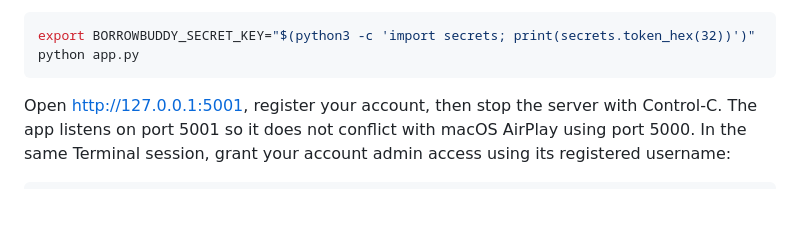
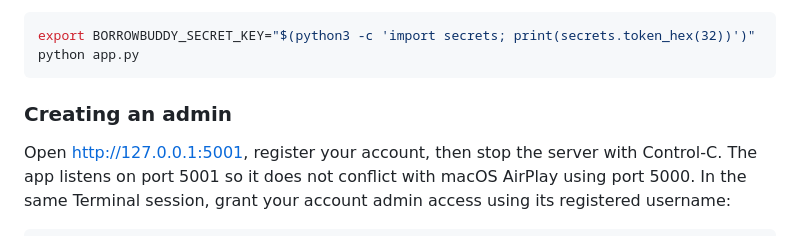
Before and after one commit to karanbeatz01/BorrowBuddy, a Markdown page: README.md, the part around the change. Rendered like a GitHub page; blank space fills up the shorter version.

Commit message:
Docs: README fixes and project structure

````diff
--- a/README.md
+++ b/README.md
@@ -30,6 +30,8 @@ signs the browser's login session; do not commit it or share it:
 export BORROWBUDDY_SECRET_KEY="$(python3 -c 'import secrets; print(secrets.token_hex(32))')"
 python app.py
 ```
+
+### Creating an admin
 
 Open <http://127.0.0.1:5001>, register your account, then stop the server with
 Control-C. The app listens on port 5001 so it does not conflict with macOS
````
